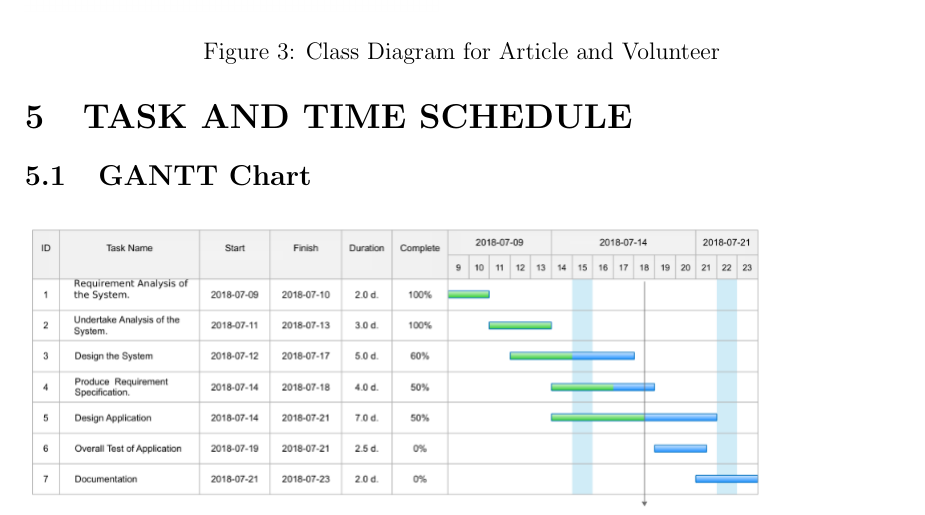
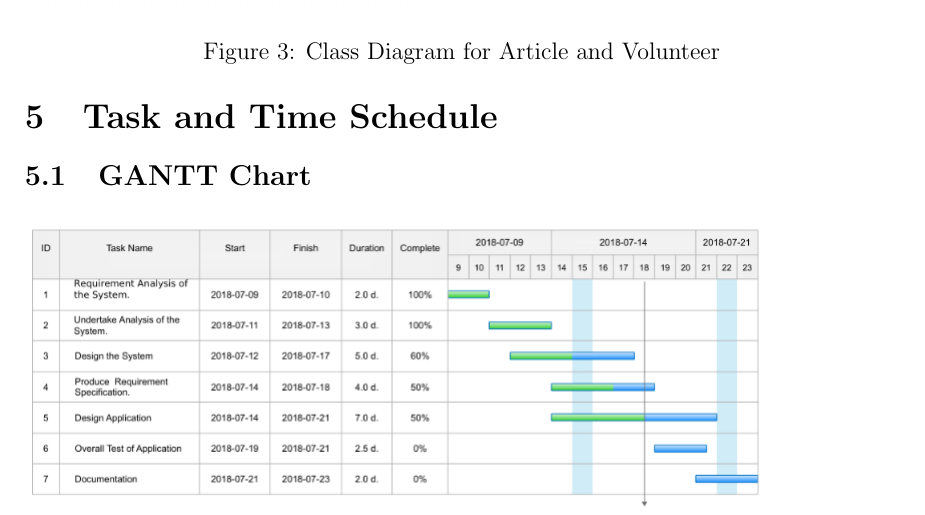
Before and after one commit to poshan0126/Election-Portal-Web-Design-Report, a LaTeX document (Web Design Report.tex): part of page 8 of 15, cut so that both start at the same text. Compiled offline with pdfLaTeX.

Commit message:
Makes Task and Time Schedule lowercase

```diff
--- a/Web Design Report.tex
+++ b/Web Design Report.tex
@@ -125,7 +125,7 @@ Based on the above use case diagram, the following group of activities have been
 \end{center}
 \newpage
 
-\section{TASK AND TIME SCHEDULE}
+\section{Task and Time Schedule}
 \subsection{GANTT Chart }
 \begin{center}
 \begin{figure}[ht]
```
Also changed, not shown: Web Design Report.pdf, 5 other files.
